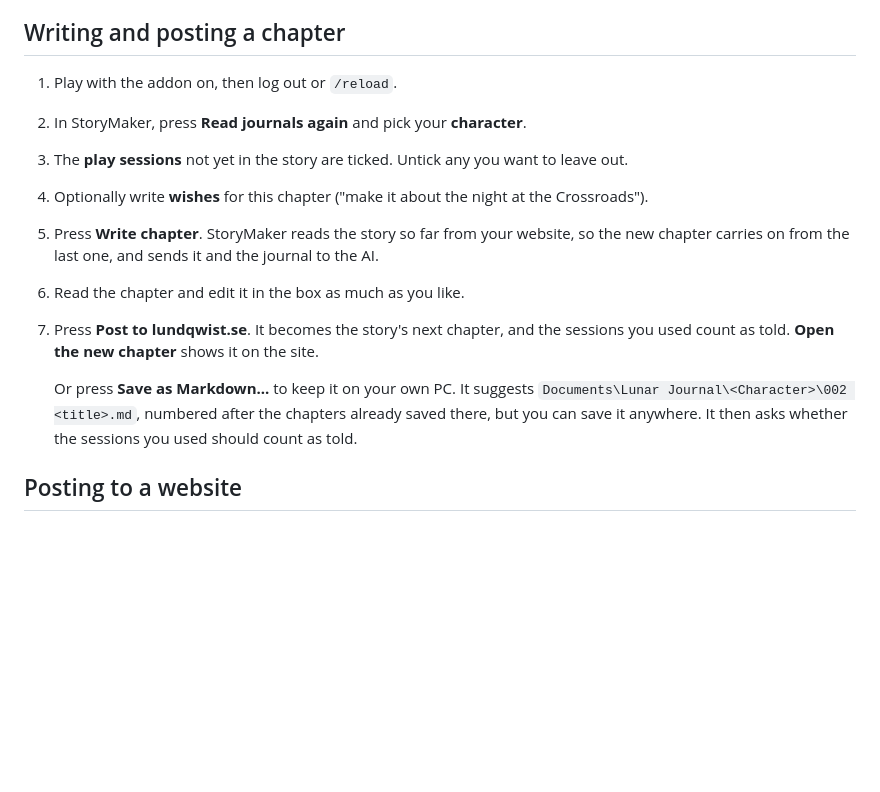
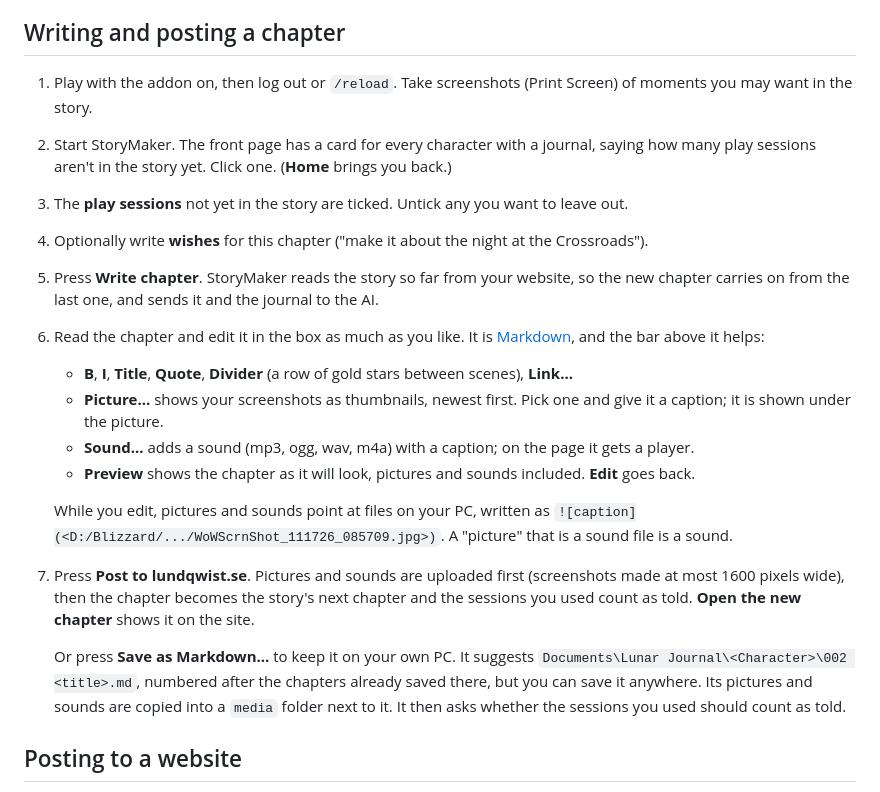
Before and after one commit to Lundqwist/LunarJournal, a Markdown page: README.md, the part around one of its changes. GitHub-like rendering; blank space fills up the shorter version.

```diff
--- a/README.md
+++ b/README.md
@@ -141,20 +145,33 @@ every chapter before it's posted.
 
 ## Writing and posting a chapter
 
-1. Play with the addon on, then log out or `/reload`.
-2. In StoryMaker, press **Read journals again** and pick your **character**.
+1. Play with the addon on, then log out or `/reload`. Take screenshots (Print Screen) of moments
+   you may want in the story.
+2. Start StoryMaker. The front page has a card for every character with a journal, saying how
+   many play sessions aren't in the story yet. Click one. (**Home** brings you back.)
 3. The **play sessions** not yet in the story are ticked. Untick any you want to leave out.
 4. Optionally write **wishes** for this chapter ("make it about the night at the Crossroads").
 5. Press **Write chapter**. StoryMaker reads the story so far from your website, so the new
    chapter carries on from the last one, and sends it and the journal to the AI.
-6. Read the chapter and edit it in the box as much as you like.
-7. Press **Post to lundqwist.se**. It becomes the story's next chapter, and the sessions you used
-   count as told. **Open the new chapter** shows it on the site.
+6. Read the chapter and edit it in the box as much as you like. It is [Markdown](https://commonmark.org/help/),
+   and the bar above it helps:
+   - **B**, **I**, **Title**, **Quote**, **Divider** (a row of gold stars between scenes), **Link...**
+   - **Picture...** shows your screenshots as thumbnails, newest first. Pick one and give it a caption;
+     it is shown under the picture.
+   - **Sound...** adds a sound (mp3, ogg, wav, m4a) with a caption; on the page it gets a player.
+   - **Preview** shows the chapter as it will look, pictures and sounds included. **Edit** goes back.
+
+   While you edit, pictures and sounds point at files on your PC, written as
+   `![caption](<D:/Blizzard/.../WoWScrnShot_111726_085709.jpg>)`. A "picture" that is a sound file is
+   a sound.
+7. Press **Post to lundqwist.se**. Pictures and sounds are uploaded first (screenshots made at most
+   1600 pixels wide), then the chapter becomes the story's next chapter and the sessions you used count
+   as told. **Open the new chapter** shows it on the site.
 
    Or press **Save as Markdown...** to keep it on your own PC. It suggests
    `Documents\Lunar Journal\<Character>\002 <title>.md`, numbered after the chapters already
-   saved there, but you can save it anywhere. It then asks whether the sessions you used should
-   count as told.
+   saved there, but you can save it anywhere. Its pictures and sounds are copied into a `media`
+   folder next to it. It then asks whether the sessions you used should count as told.
 
 ## Posting to a website
 
```
Also changed, not shown: other parts of README.md (+7 -2 lines), Media/storymaker-home.png (added), Media/storymaker-preview.png (added), Media/storymaker.png (deleted), StoryMaker/Assets/lundqwist-emblem.png (added), StoryMaker/Assets/lundqwist-logo.png (added), 9 other files.
